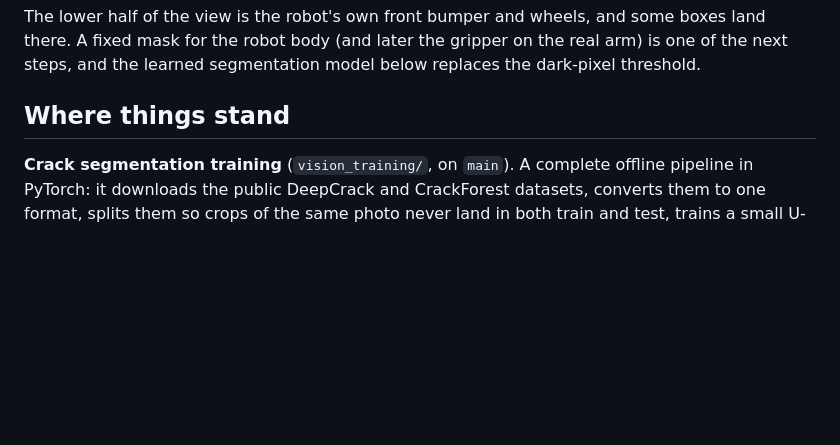
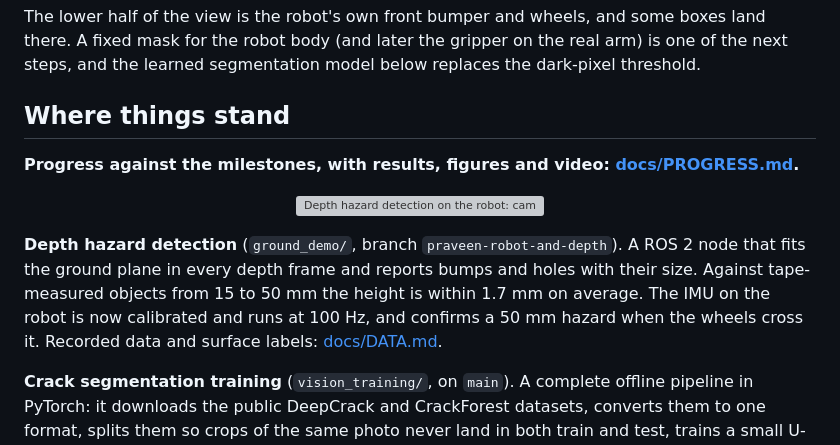
Before and after one commit to IFRoS-ELTE/silvanus-terrain-quality-mapping, a Markdown page: README.md, the part around the change. Drawn GitHub-style; blank space fills up the shorter version; grey boxes are pictures that could not be loaded.

Commit message:
Add a progress page with depth, IMU, outdoor and localization results

```diff
--- a/README.md
+++ b/README.md
@@ -24,6 +24,14 @@ The lower half of the view is the robot's own front bumper and wheels, and some
 
 ## Where things stand
 
+**Progress against the milestones, with results, figures and video: [docs/PROGRESS.md](docs/PROGRESS.md).**
+
+<p align="center">
+  <img src="docs/media/crossing_detection.gif" width="80%" alt="Depth hazard detection on the robot: camera view and height above the floor with detected objects">
+</p>
+
+**Depth hazard detection** (`ground_demo/`, branch `praveen-robot-and-depth`). A ROS 2 node that fits the ground plane in every depth frame and reports bumps and holes with their size. Against tape-measured objects from 15 to 50 mm the height is within 1.7 mm on average. The IMU on the robot is now calibrated and runs at 100 Hz, and confirms a 50 mm hazard when the wheels cross it. Recorded data and surface labels: [docs/DATA.md](docs/DATA.md).
+
 **Crack segmentation training** (`vision_training/`, on `main`). A complete offline pipeline in PyTorch: it downloads the public DeepCrack and CrackForest datasets, converts them to one format, splits them so crops of the same photo never land in both train and test, trains a small U-Net, evaluates it with strict and tolerant pixel metrics, and exports it to ONNX for CPU inference on the robot. First CPU check: the exported model runs at about 11 fps on 640x480 frames on a laptop. Real training runs go to a GPU server.
 
 **ROS 2 crack detection node and robot container** (branch `aritra-crack-detection`, to be merged). A `crack_detection` package for ROS 2 Jazzy that subscribes to `/camera/color/image_raw`, finds dark crack-like regions with thresholding, morphology and shape filters, and publishes boxes plus a debug image. All thresholds are ROS parameters. It comes with a Dockerfile built on `ros:jazzy-ros-base`, the same base as the lab's robot image, so the container runs next to the robot's hardware stack. This node produced the screenshots above.
```
Also changed, not shown: docs/PROGRESS.md (added, +144 -0 lines), tools/analysis/README.md (added, +13 -0 lines), docs/media/heading_wheels_vs_imu.png (added), docs/media/outdoor_surfaces.jpg (added), docs/media/scan_floor_ring.png (added), docs/media/slam_maps.png (added), 10 other files.
